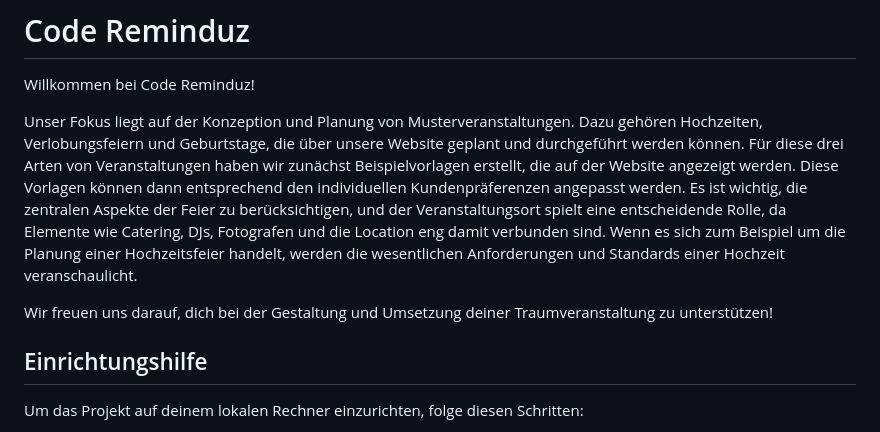
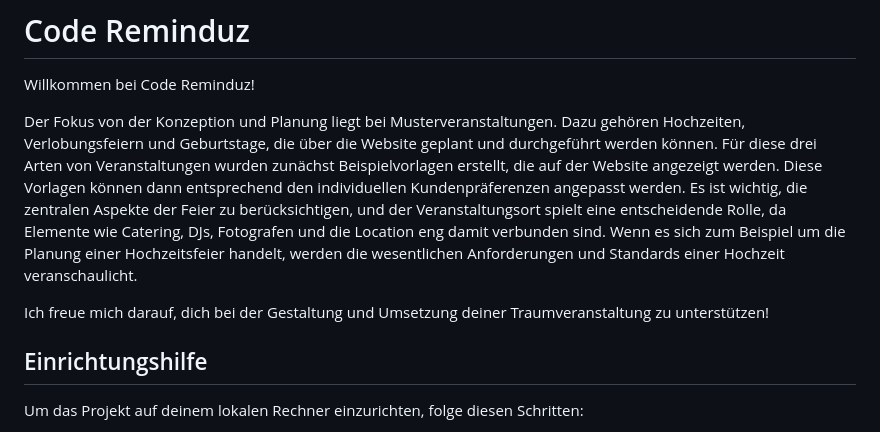
Before and after one commit to Oguzberk1997/webentwick, a Markdown page: README.md, the part around the change. Drawn GitHub-style.

```diff
--- a/README.md
+++ b/README.md
@@ -2,9 +2,9 @@
 
 Willkommen bei Code Reminduz!
 
-Unser Fokus liegt auf der Konzeption und Planung von Musterveranstaltungen. Dazu gehören Hochzeiten, Verlobungsfeiern und Geburtstage, die über unsere Website geplant und durchgeführt werden können. Für diese drei Arten von Veranstaltungen haben wir zunächst Beispielvorlagen erstellt, die auf der Website angezeigt werden. Diese Vorlagen können dann entsprechend den individuellen Kundenpräferenzen angepasst werden. Es ist wichtig, die zentralen Aspekte der Feier zu berücksichtigen, und der Veranstaltungsort spielt eine entscheidende Rolle, da Elemente wie Catering, DJs, Fotografen und die Location eng damit verbunden sind. Wenn es sich zum Beispiel um die Planung einer Hochzeitsfeier handelt, werden die wesentlichen Anforderungen und Standards einer Hochzeit veranschaulicht.
+Der Fokus von der Konzeption und Planung liegt bei Musterveranstaltungen. Dazu gehören Hochzeiten, Verlobungsfeiern und Geburtstage, die über die Website geplant und durchgeführt werden können. Für diese drei Arten von Veranstaltungen wurden zunächst Beispielvorlagen erstellt, die auf der Website angezeigt werden. Diese Vorlagen können dann entsprechend den individuellen Kundenpräferenzen angepasst werden. Es ist wichtig, die zentralen Aspekte der Feier zu berücksichtigen, und der Veranstaltungsort spielt eine entscheidende Rolle, da Elemente wie Catering, DJs, Fotografen und die Location eng damit verbunden sind. Wenn es sich zum Beispiel um die Planung einer Hochzeitsfeier handelt, werden die wesentlichen Anforderungen und Standards einer Hochzeit veranschaulicht.
 
-Wir freuen uns darauf, dich bei der Gestaltung und Umsetzung deiner Traumveranstaltung zu unterstützen!
+Ich freue mich darauf, dich bei der Gestaltung und Umsetzung deiner Traumveranstaltung zu unterstützen!
 
 ## Einrichtungshilfe
 
```
